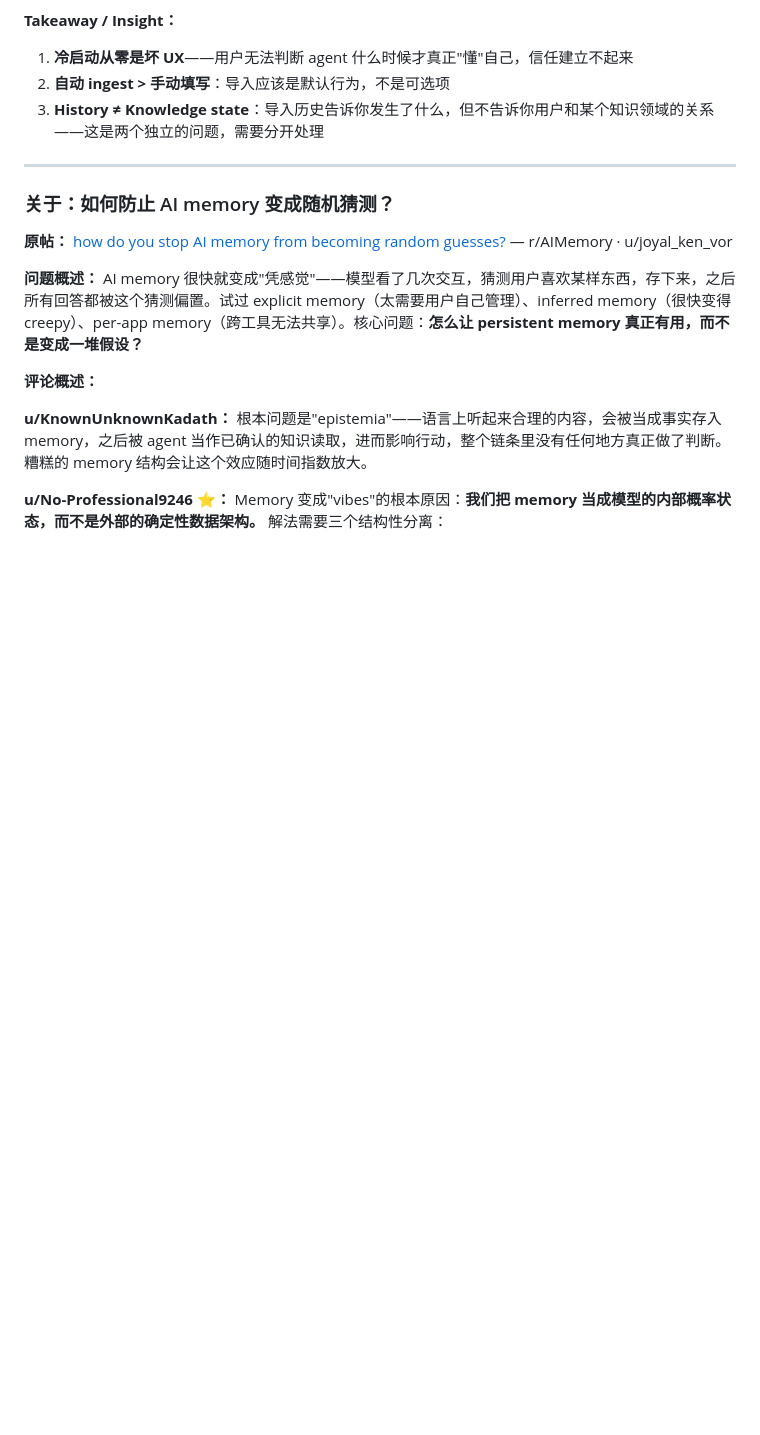
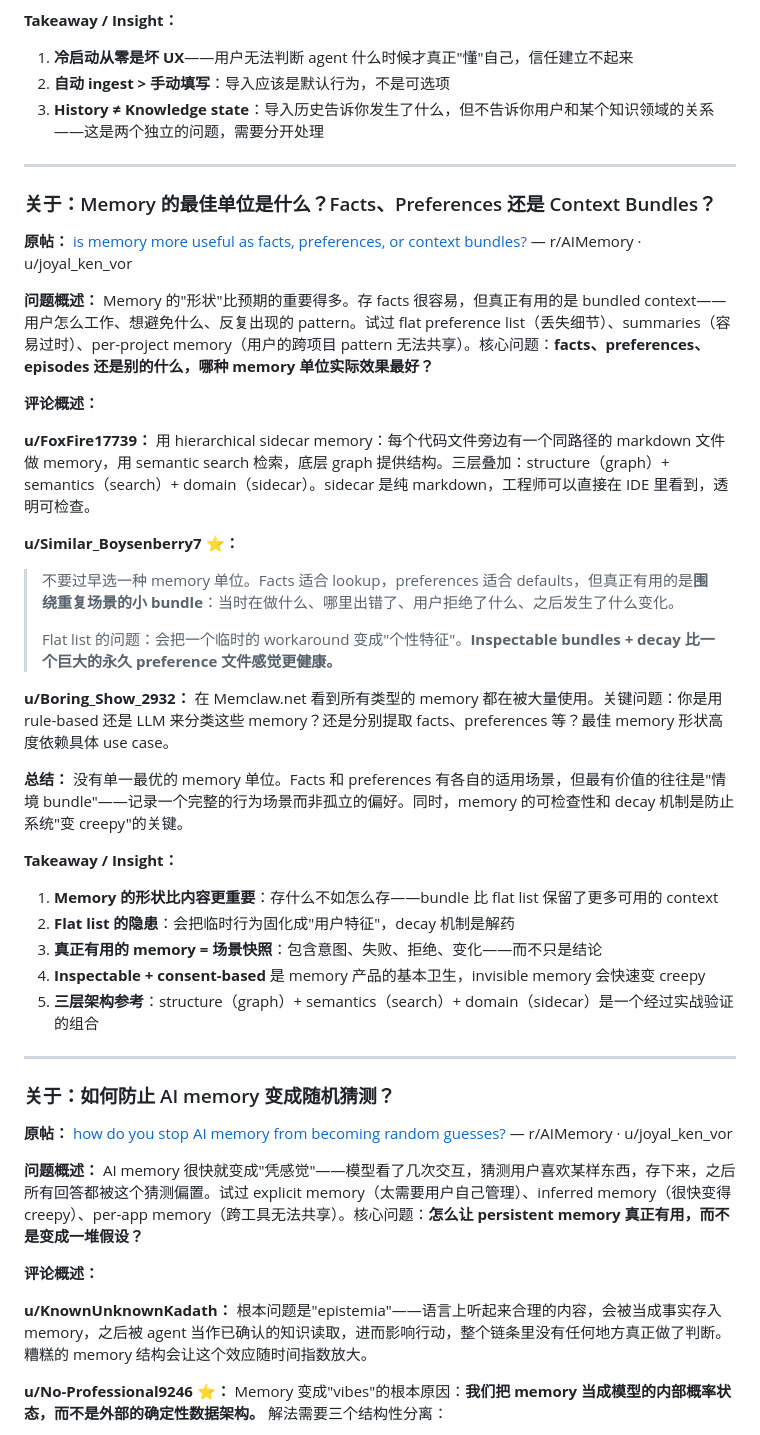
Before and after one commit to XLKKGH/Reddit_community, a Markdown page: posts/interesting_finds.md, the part around the change. Rendered like a GitHub page; blank space fills up the shorter version.

Commit message:
Add interesting find: memory as facts vs preferences vs context bundles

```diff
--- a/posts/interesting_finds.md
+++ b/posts/interesting_finds.md
@@ -25,6 +25,38 @@ Memory system 从对话中慢慢学习，但前几个 session 还是太通用、
 1. **冷启动从零是坏 UX**——用户无法判断 agent 什么时候才真正"懂"自己，信任建立不起来
 2. **自动 ingest > 手动填写**：导入应该是默认行为，不是可选项
 3. **History ≠ Knowledge state**：导入历史告诉你发生了什么，但不告诉你用户和某个知识领域的关系——这是两个独立的问题，需要分开处理
+
+---
+
+### 关于：Memory 的最佳单位是什么？Facts、Preferences 还是 Context Bundles？
+
+**原帖：** [is memory more useful as facts, preferences, or context bundles?](https://www.reddit.com/r/AIMemory/comments/1tlt7p4/is_memory_more_useful_as_facts_preferences_or/) — r/AIMemory · u/joyal_ken_vor
+
+**问题概述：**
+Memory 的"形状"比预期的重要得多。存 facts 很容易，但真正有用的是 bundled context——用户怎么工作、想避免什么、反复出现的 pattern。试过 flat preference list（丢失细节）、summaries（容易过时）、per-project memory（用户的跨项目 pattern 无法共享）。核心问题：**facts、preferences、episodes 还是别的什么，哪种 memory 单位实际效果最好？**
+
+**评论概述：**
+
+**u/FoxFire17739：**
+用 hierarchical sidecar memory：每个代码文件旁边有一个同路径的 markdown 文件做 memory，用 semantic search 检索，底层 graph 提供结构。三层叠加：structure（graph）+ semantics（search）+ domain（sidecar）。sidecar 是纯 markdown，工程师可以直接在 IDE 里看到，透明可检查。
+
+**u/Similar_Boysenberry7 ⭐：**
+> 不要过早选一种 memory 单位。Facts 适合 lookup，preferences 适合 defaults，但真正有用的是**围绕重复场景的小 bundle**：当时在做什么、哪里出错了、用户拒绝了什么、之后发生了什么变化。
+>
+> Flat list 的问题：会把一个临时的 workaround 变成"个性特征"。**Inspectable bundles + decay 比一个巨大的永久 preference 文件感觉更健康。**
+
+**u/Boring_Show_2932：**
+在 Memclaw.net 看到所有类型的 memory 都在被大量使用。关键问题：你是用 rule-based 还是 LLM 来分类这些 memory？还是分别提取 facts、preferences 等？最佳 memory 形状高度依赖具体 use case。
+
+**总结：**
+没有单一最优的 memory 单位。Facts 和 preferences 有各自的适用场景，但最有价值的往往是"情境 bundle"——记录一个完整的行为场景而非孤立的偏好。同时，memory 的可检查性和 decay 机制是防止系统"变 creepy"的关键。
+
+**Takeaway / Insight：**
+1. **Memory 的形状比内容更重要**：存什么不如怎么存——bundle 比 flat list 保留了更多可用的 context
+2. **Flat list 的隐患**：会把临时行为固化成"用户特征"，decay 机制是解药
+3. **真正有用的 memory = 场景快照**：包含意图、失败、拒绝、变化——而不只是结论
+4. **Inspectable + consent-based** 是 memory 产品的基本卫生，invisible memory 会快速变 creepy
+5. **三层架构参考**：structure（graph）+ semantics（search）+ domain（sidecar）是一个经过实战验证的组合
 
 ---
 
```
